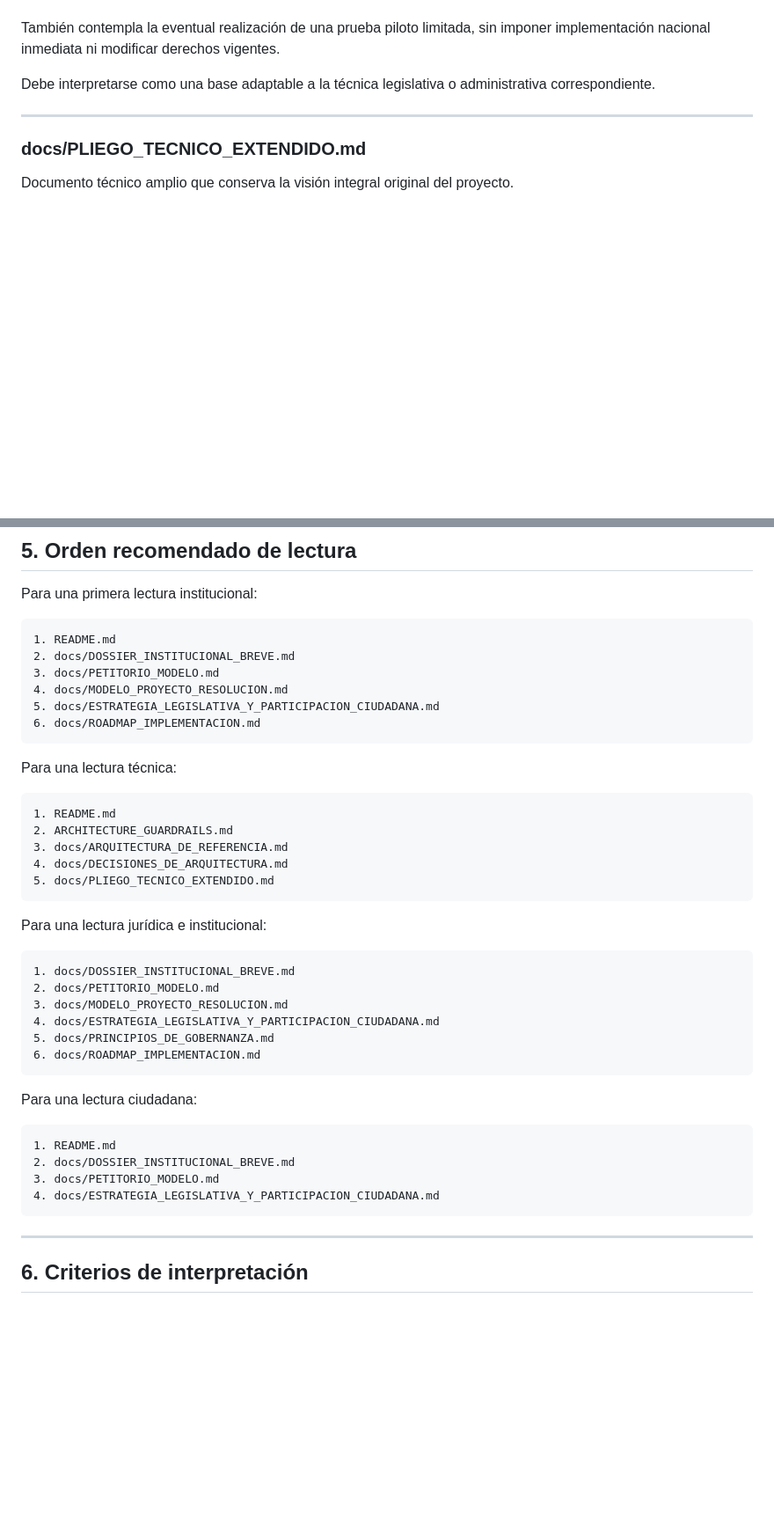
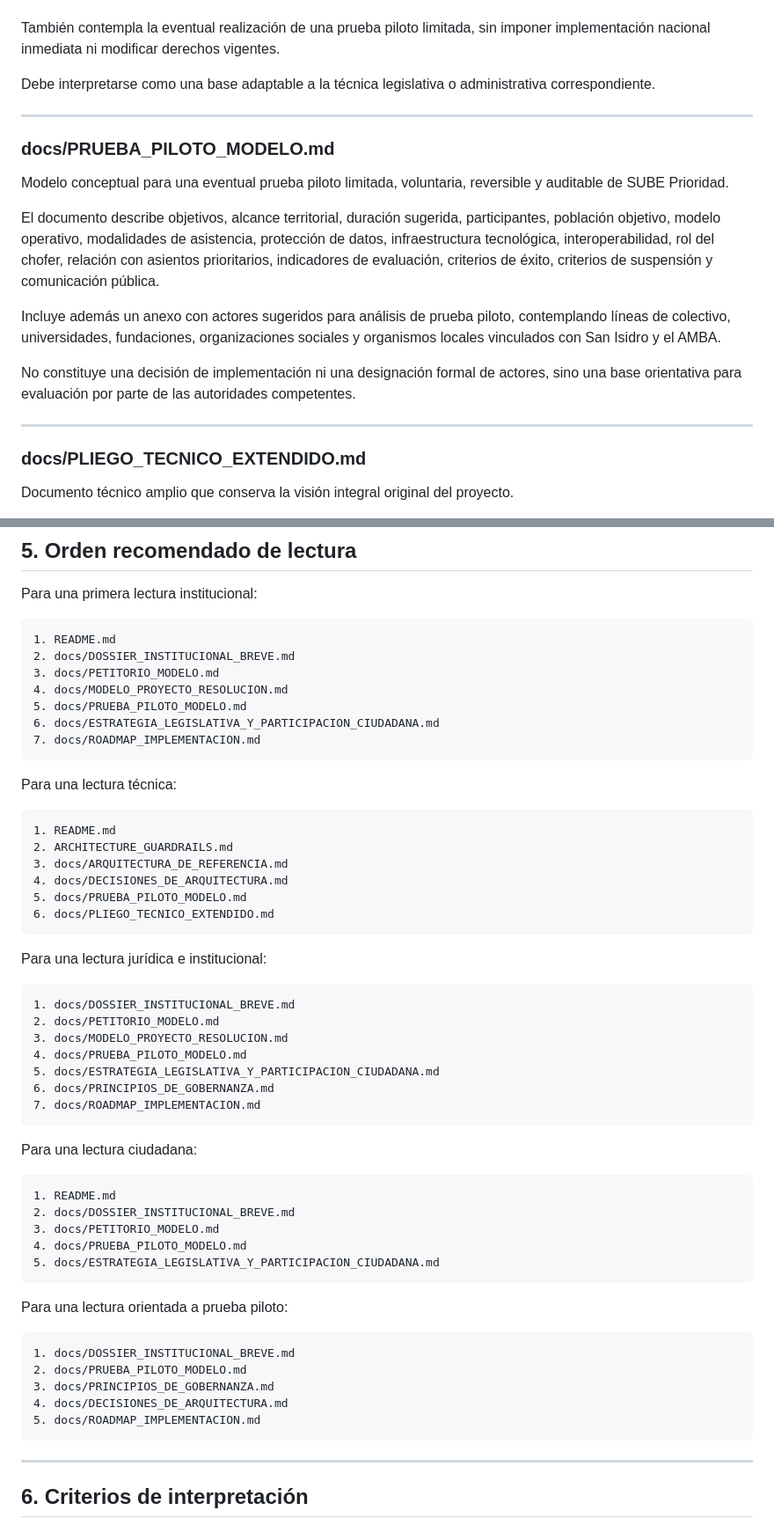
Before and after one commit to SUBEPRIORIDAD/sube-prioridad, a Markdown page: docs/INDICE_DOCUMENTAL.md, 2 parts joined by grey strips. Shown at 88% size. GitHub-like rendering; blank space fills up the shorter version.

Commit message:
Update index and add pilot model document
Added a new document for the pilot model and updated references throughout the index.

````diff
--- a/docs/INDICE_DOCUMENTAL.md
+++ b/docs/INDICE_DOCUMENTAL.md
@@ -138,6 +138,18 @@ Debe interpretarse como una base adaptable a la técnica legislativa o administr
 
 ---
 
+### docs/PRUEBA_PILOTO_MODELO.md
+
+Modelo conceptual para una eventual prueba piloto limitada, voluntaria, reversible y auditable de SUBE Prioridad.
+
+El documento describe objetivos, alcance territorial, duración sugerida, participantes, población objetivo, modelo operativo, modalidades de asistencia, protección de datos, infraestructura tecnológica, interoperabilidad, rol del chofer, relación con asientos prioritarios, indicadores de evaluación, criterios de éxito, criterios de suspensión y comunicación pública.
+
+Incluye además un anexo con actores sugeridos para análisis de prueba piloto, contemplando líneas de colectivo, universidades, fundaciones, organizaciones sociales y organismos locales vinculados con San Isidro y el AMBA.
+
+No constituye una decisión de implementación ni una designación formal de actores, sino una base orientativa para evaluación por parte de las autoridades competentes.
+
+---
+
 ### docs/PLIEGO_TECNICO_EXTENDIDO.md
 
 Documento técnico amplio que conserva la visión integral original del proyecto.
@@ -181,8 +193,9 @@ Para una primera lectura institucional:
 2. docs/DOSSIER_INSTITUCIONAL_BREVE.md
 3. docs/PETITORIO_MODELO.md
 4. docs/MODELO_PROYECTO_RESOLUCION.md
-5. docs/ESTRATEGIA_LEGISLATIVA_Y_PARTICIPACION_CIUDADANA.md
-6. docs/ROADMAP_IMPLEMENTACION.md
+5. docs/PRUEBA_PILOTO_MODELO.md
+6. docs/ESTRATEGIA_LEGISLATIVA_Y_PARTICIPACION_CIUDADANA.md
+7. docs/ROADMAP_IMPLEMENTACION.md
 ```
 
 Para una lectura técnica:
@@ -192,7 +205,8 @@ Para una lectura técnica:
 2. ARCHITECTURE_GUARDRAILS.md
 3. docs/ARQUITECTURA_DE_REFERENCIA.md
 4. docs/DECISIONES_DE_ARQUITECTURA.md
-5. docs/PLIEGO_TECNICO_EXTENDIDO.md
+5. docs/PRUEBA_PILOTO_MODELO.md
+6. docs/PLIEGO_TECNICO_EXTENDIDO.md
 ```
 
 Para una lectura jurídica e institucional:
@@ -201,9 +215,10 @@ Para una lectura jurídica e institucional:
 1. docs/DOSSIER_INSTITUCIONAL_BREVE.md
 2. docs/PETITORIO_MODELO.md
 3. docs/MODELO_PROYECTO_RESOLUCION.md
-4. docs/ESTRATEGIA_LEGISLATIVA_Y_PARTICIPACION_CIUDADANA.md
-5. docs/PRINCIPIOS_DE_GOBERNANZA.md
-6. docs/ROADMAP_IMPLEMENTACION.md
+4. docs/PRUEBA_PILOTO_MODELO.md
+5. docs/ESTRATEGIA_LEGISLATIVA_Y_PARTICIPACION_CIUDADANA.md
+6. docs/PRINCIPIOS_DE_GOBERNANZA.md
+7. docs/ROADMAP_IMPLEMENTACION.md
 ```
 
 Para una lectura ciudadana:
@@ -212,7 +227,18 @@ Para una lectura ciudadana:
 1. README.md
 2. docs/DOSSIER_INSTITUCIONAL_BREVE.md
 3. docs/PETITORIO_MODELO.md
-4. docs/ESTRATEGIA_LEGISLATIVA_Y_PARTICIPACION_CIUDADANA.md
+4. docs/PRUEBA_PILOTO_MODELO.md
+5. docs/ESTRATEGIA_LEGISLATIVA_Y_PARTICIPACION_CIUDADANA.md
+```
+
+Para una lectura orientada a prueba piloto:
+
+```text
+1. docs/DOSSIER_INSTITUCIONAL_BREVE.md
+2. docs/PRUEBA_PILOTO_MODELO.md
+3. docs/PRINCIPIOS_DE_GOBERNANZA.md
+4. docs/DECISIONES_DE_ARQUITECTURA.md
+5. docs/ROADMAP_IMPLEMENTACION.md
 ```
 
 ---
````
Also changed, not shown: other parts of docs/INDICE_DOCUMENTAL.md (+5 -4 lines).
